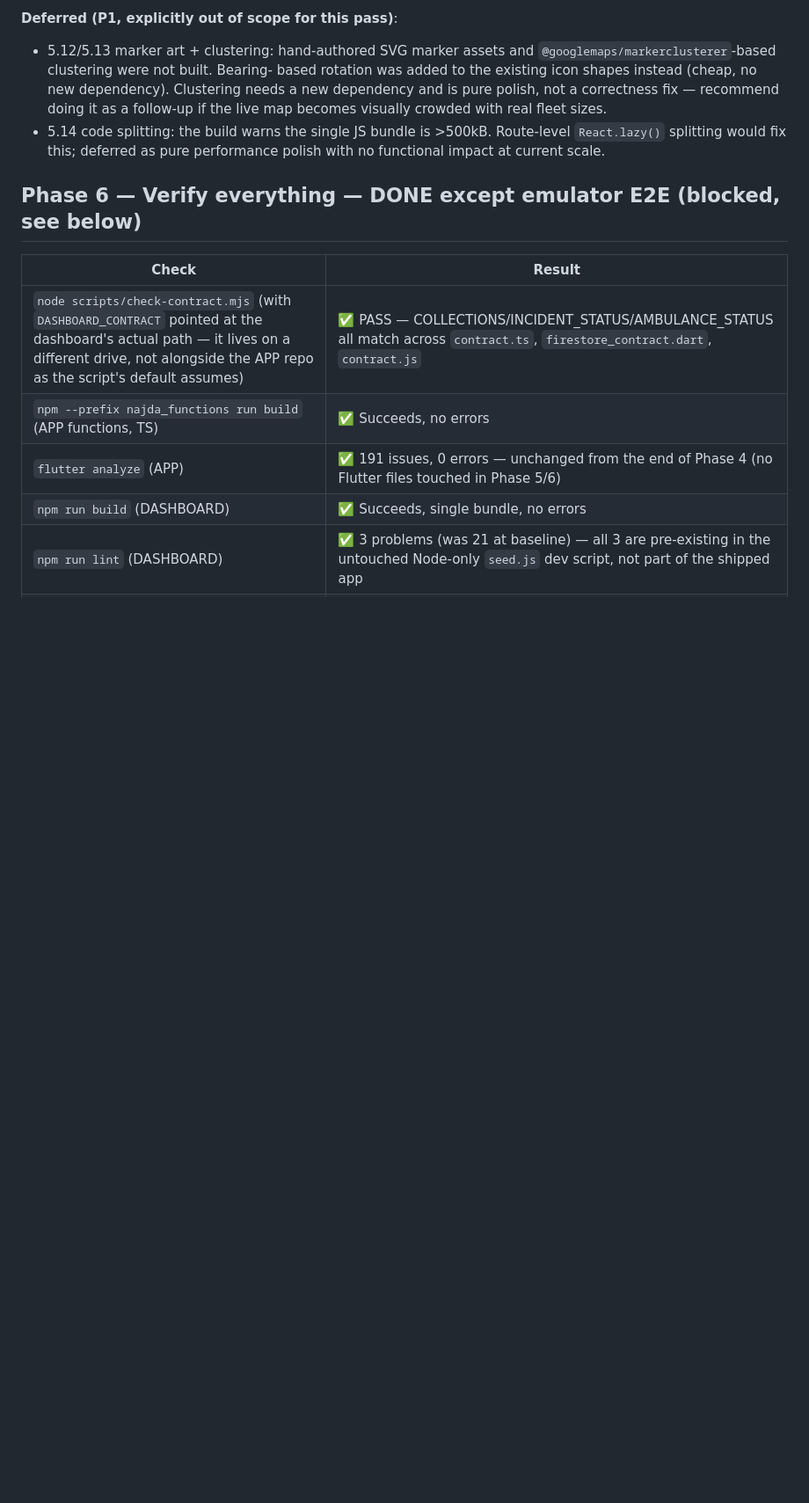
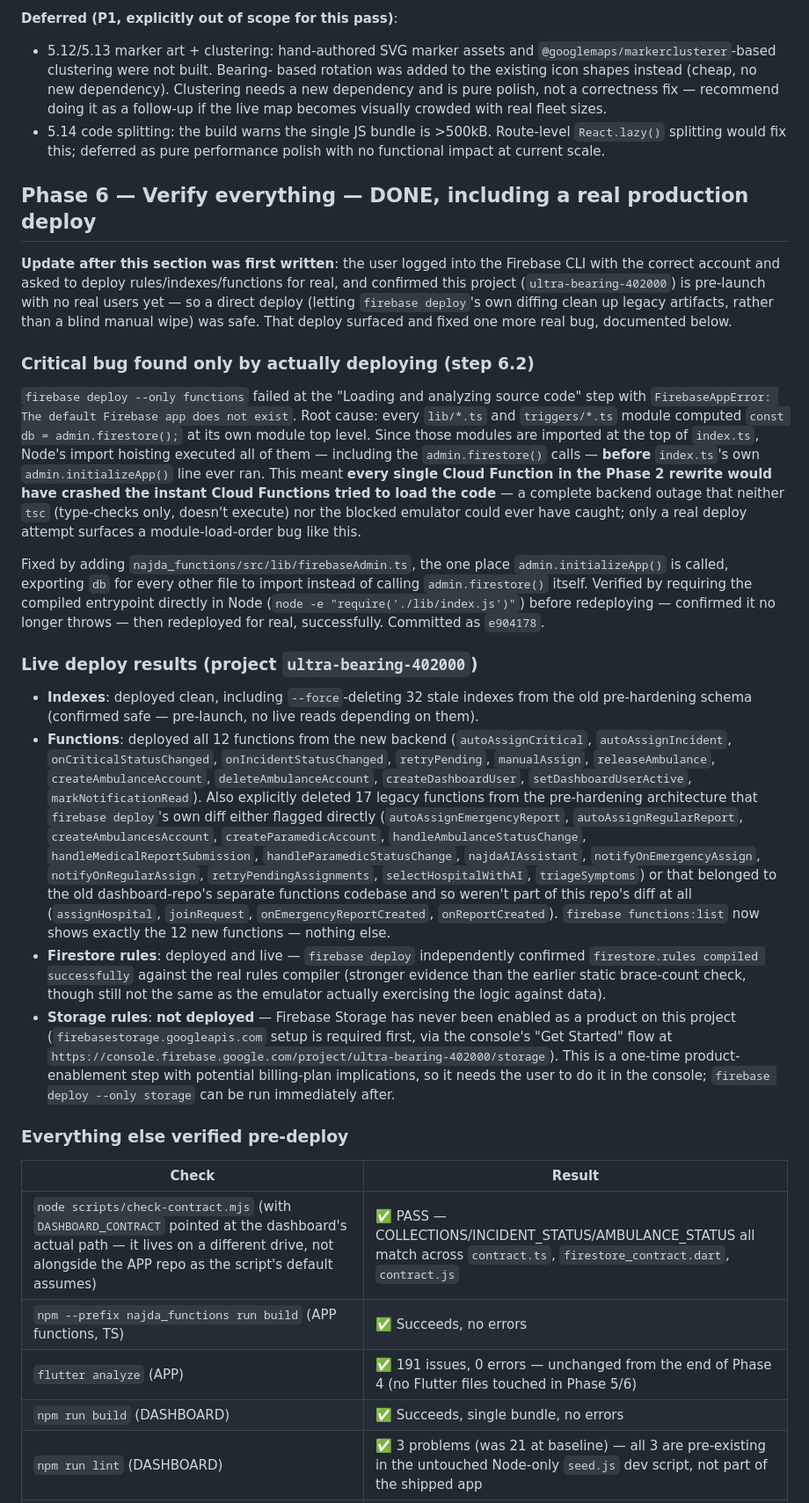
Before and after one commit to Abdelmonem-wagih/najda, a Markdown page: V1_FIX_REPORT.md, the part around one of its changes. Shown at 88% size. Rendered like a GitHub page; blank space fills up the shorter version.

```diff
--- a/V1_FIX_REPORT.md
+++ b/V1_FIX_REPORT.md
@@ -253,7 +253,24 @@ no AI code or key ships in the production bundle.
   Route-level `React.lazy()` splitting would fix this; deferred as pure
   performance polish with no functional impact at current scale.
 
-## Phase 6 — Verify everything — DONE except emulator E2E (blocked, see below)
+## Phase 6 — Verify everything — DONE, including a real production deploy
+
+**Update after this section was first written**: the user logged into the Firebase CLI with the correct account and asked to deploy rules/indexes/functions for real, and confirmed this project (`ultra-bearing-402000`) is pre-launch with no real users yet — so a direct deploy (letting `firebase deploy`'s own diffing clean up legacy artifacts, rather than a blind manual wipe) was safe. That deploy surfaced and fixed one more real bug, documented below.
+
+### Critical bug found only by actually deploying (step 6.2)
+
+`firebase deploy --only functions` failed at the "Loading and analyzing source code" step with `FirebaseAppError: The default Firebase app does not exist`. Root cause: every `lib/*.ts` and `triggers/*.ts` module computed `const db = admin.firestore();` at its own module top level. Since those modules are imported at the top of `index.ts`, Node's import hoisting executed all of them — including the `admin.firestore()` calls — **before** `index.ts`'s own `admin.initializeApp()` line ever ran. This meant **every single Cloud Function in the Phase 2 rewrite would have crashed the instant Cloud Functions tried to load the code** — a complete backend outage that neither `tsc` (type-checks only, doesn't execute) nor the blocked emulator could ever have caught; only a real deploy attempt surfaces a module-load-order bug like this.
+
+Fixed by adding `najda_functions/src/lib/firebaseAdmin.ts`, the one place `admin.initializeApp()` is called, exporting `db` for every other file to import instead of calling `admin.firestore()` itself. Verified by requiring the compiled entrypoint directly in Node (`node -e "require('./lib/index.js')"`) before redeploying — confirmed it no longer throws — then redeployed for real, successfully. Committed as `e904178`.
+
+### Live deploy results (project `ultra-bearing-402000`)
+
+- **Indexes**: deployed clean, including `--force`-deleting 32 stale indexes from the old pre-hardening schema (confirmed safe — pre-launch, no live reads depending on them).
+- **Functions**: deployed all 12 functions from the new backend (`autoAssignCritical`, `autoAssignIncident`, `onCriticalStatusChanged`, `onIncidentStatusChanged`, `retryPending`, `manualAssign`, `releaseAmbulance`, `createAmbulanceAccount`, `deleteAmbulanceAccount`, `createDashboardUser`, `setDashboardUserActive`, `markNotificationRead`). Also explicitly deleted 17 legacy functions from the pre-hardening architecture that `firebase deploy`'s own diff either flagged directly (`autoAssignEmergencyReport`, `autoAssignRegularReport`, `createAmbulancesAccount`, `createParamedicAccount`, `handleAmbulanceStatusChange`, `handleMedicalReportSubmission`, `handleParamedicStatusChange`, `najdaAIAssistant`, `notifyOnEmergencyAssign`, `notifyOnRegularAssign`, `retryPendingAssignments`, `selectHospitalWithAI`, `triageSymptoms`) or that belonged to the old dashboard-repo's separate functions codebase and so weren't part of this repo's diff at all (`assignHospital`, `joinRequest`, `onEmergencyReportCreated`, `onReportCreated`). `firebase functions:list` now shows exactly the 12 new functions — nothing else.
+- **Firestore rules**: deployed and live — `firebase deploy` independently confirmed `firestore.rules compiled successfully` against the real rules compiler (stronger evidence than the earlier static brace-count check, though still not the same as the emulator actually exercising the logic against data).
+- **Storage rules**: **not deployed** — Firebase Storage has never been enabled as a product on this project (`firebasestorage.googleapis.com` setup is required first, via the console's "Get Started" flow at `https://console.firebase.google.com/project/ultra-bearing-402000/storage`). This is a one-time product-enablement step with potential billing-plan implications, so it needs the user to do it in the console; `firebase deploy --only storage` can be run immediately after.
+
+### Everything else verified pre-deploy
 
 | Check | Result |
 |---|---|
```
Also changed, not shown: other parts of V1_FIX_REPORT.md (+17 -13 lines).
